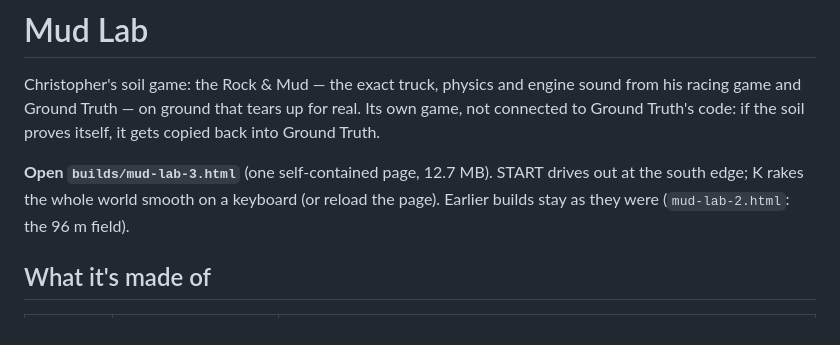
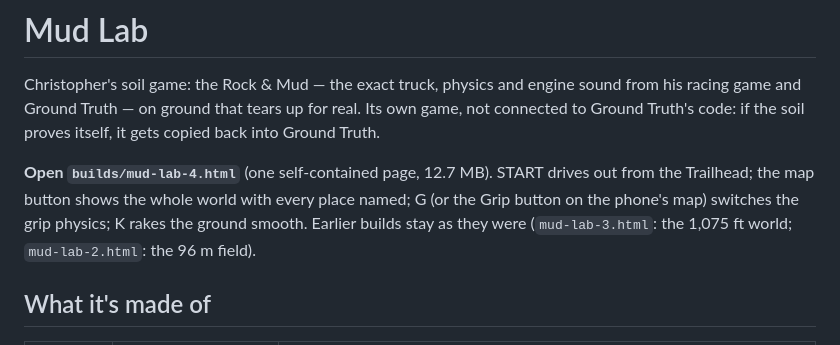
Before and after one commit to chriskizer91-ops/mud-lab, a Markdown page: README.md, the part around one of its changes. GitHub-like rendering.

```diff
--- a/README.md
+++ b/README.md
@@ -4,8 +4,9 @@ Christopher's soil game: the Rock & Mud — the exact truck, physics and engine
 Truth — on ground that tears up for real. Its own game, not connected to Ground Truth's code: if the soil proves
 itself, it gets copied back into Ground Truth.
 
-**Open `builds/mud-lab-3.html`** (one self-contained page, 12.7 MB). START drives out at the south edge; K rakes the whole
-world smooth on a keyboard (or reload the page). Earlier builds stay as they were (`mud-lab-2.html`: the 96 m field).
+**Open `builds/mud-lab-4.html`** (one self-contained page, 12.7 MB). START drives out from the Trailhead; the map button
+shows the whole world with every place named; G (or the Grip button on the phone's map) switches the grip physics; K
+rakes the ground smooth. Earlier builds stay as they were (`mud-lab-3.html`: the 1,075 ft world; `mud-lab-2.html`: the 96 m field).
 
 ## What it's made of
 
```
Also changed, not shown: other parts of README.md (+39 -2 lines), docs/shots/mud-lab-4-clay-pan.png (added), docs/shots/mud-lab-4-creek-bottoms.png (added), docs/shots/mud-lab-4-map.png (added), docs/shots/mud-lab-4-mud-hole.png (added), docs/shots/mud-lab-4-woods-trail.png (added), 5 other files.
